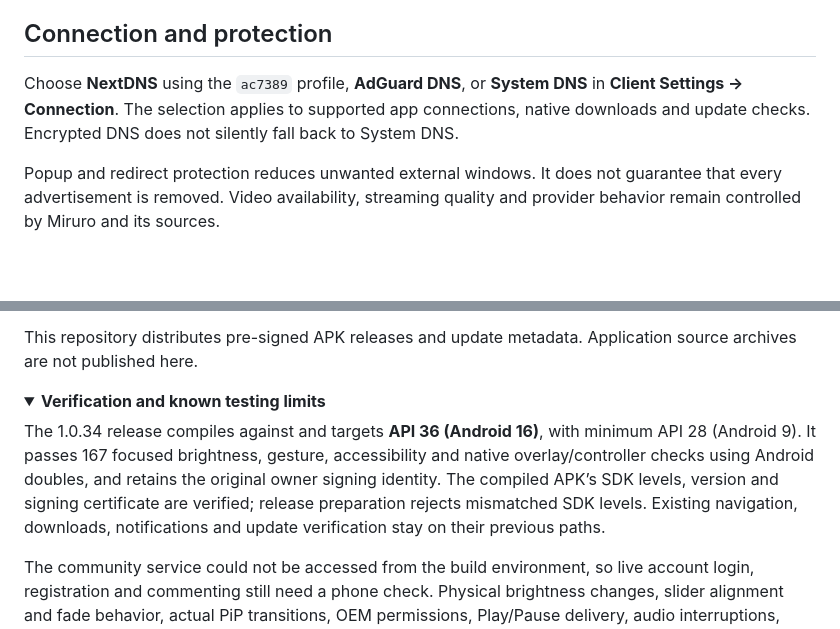
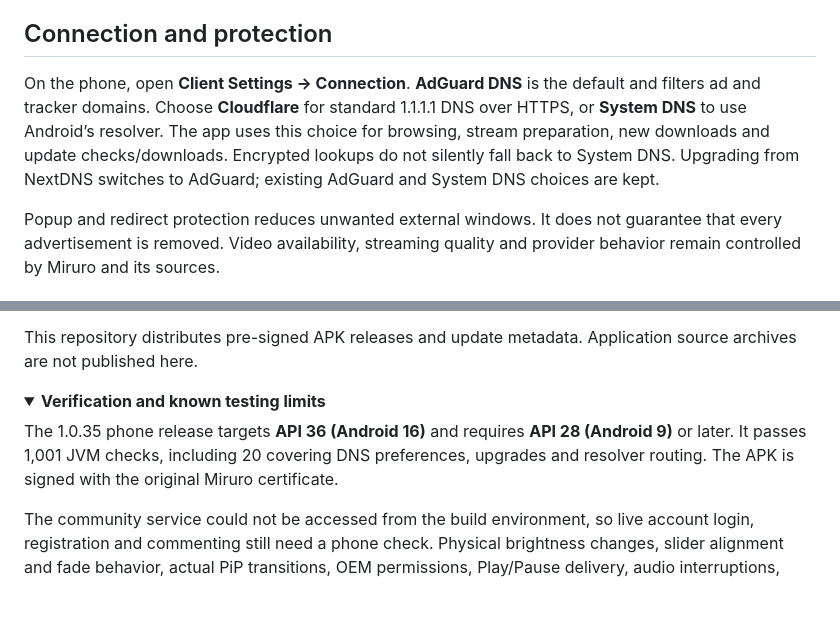
Before and after one commit to emmandesu/Miruro, a Markdown page: README.md, 2 parts joined by grey strips. GitHub-like rendering; folded sections open; blank space fills up the shorter version.

Commit message:
Release Miruro 1.0.35 with AdGuard as the default DNS provider

```diff
--- a/README.md
+++ b/README.md
@@ -97,7 +97,7 @@ Playlists and files use the DNS provider selected when the job starts. Stream li
 
 ## Connection and protection
 
-Choose **NextDNS** using the `ac7389` profile, **AdGuard DNS**, or **System DNS** in **Client Settings → Connection**. The selection applies to supported app connections, native downloads and update checks. Encrypted DNS does not silently fall back to System DNS.
+On the phone, open **Client Settings → Connection**. **AdGuard DNS** is the default and filters ad and tracker domains. Choose **Cloudflare** for standard 1.1.1.1 DNS over HTTPS, or **System DNS** to use Android’s resolver. The app uses this choice for browsing, stream preparation, new downloads and update checks/downloads. Encrypted lookups do not silently fall back to System DNS. Upgrading from NextDNS switches to AdGuard; existing AdGuard and System DNS choices are kept.
 
 Popup and redirect protection reduces unwanted external windows. It does not guarantee that every advertisement is removed. Video availability, streaming quality and provider behavior remain controlled by Miruro and its sources.
 
@@ -114,7 +114,7 @@ This repository distributes pre-signed APK releases and update metadata. Applica
 <details>
 <summary><strong>Verification and known testing limits</strong></summary>
 
-The 1.0.34 release compiles against and targets **API 36 (Android 16)**, with minimum API 28 (Android 9). It passes 167 focused brightness, gesture, accessibility and native overlay/controller checks using Android doubles, and retains the original owner signing identity. The compiled APK’s SDK levels, version and signing certificate are verified; release preparation rejects mismatched SDK levels. Existing navigation, downloads, notifications and update verification stay on their previous paths.
+The 1.0.35 phone release targets **API 36 (Android 16)** and requires **API 28 (Android 9)** or later. It passes 1,001 JVM checks, including 20 covering DNS preferences, upgrades and resolver routing. The APK is signed with the original Miruro certificate.
 
 The community service could not be accessed from the build environment, so live account login, registration and commenting still need a phone check. Physical brightness changes, slider alignment and fade behavior, actual PiP transitions, OEM permissions, Play/Pause delivery, audio interruptions, Android 16 edge-to-edge layout, Back gestures, keyboard behavior, tablet/foldable orientation locking, Android permission prompts, the save picker, video-player chooser, live custom-DNS transfers, background delivery and installation still require physical-device validation. This is not a claim that every provider or device has been tested.
 
```
Also changed, not shown: other parts of README.md (+1 -1 lines), docs/release-history.md (+4 -0 lines), releases/v1.0.35/release-notes.md (added, +6 -0 lines), docs/assets/miruro-features-mobile.png, docs/assets/miruro-features.png, 5 other files.
